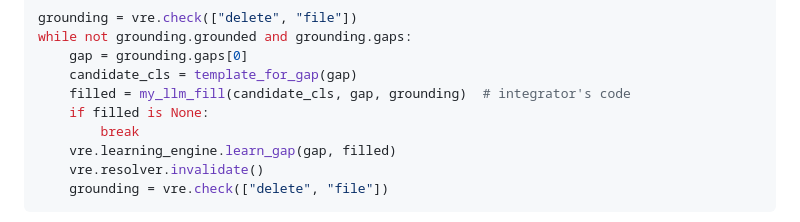
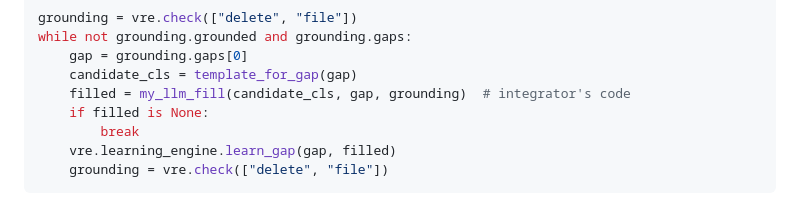
Before and after one commit to anormang1992/vre, a Markdown page: README.md, the part around the change. GitHub-like rendering.

Commit message:
docs: drop stale vre.resolver.invalidate() from README learning example
The engine is stateless between calls; the following vre.check() re-queries
the repository and picks up newly-learned knowledge automatically.

Refs #76

Co-Authored-By: Claude Opus 4.8 (1M context) <noreply@anthropic.com>

````diff
--- a/README.md
+++ b/README.md
@@ -515,7 +515,6 @@ while not grounding.grounded and grounding.gaps:
     if filled is None:
         break
     vre.learning_engine.learn_gap(gap, filled)
-    vre.resolver.invalidate()
     grounding = vre.check(["delete", "file"])
 ```
 
````
